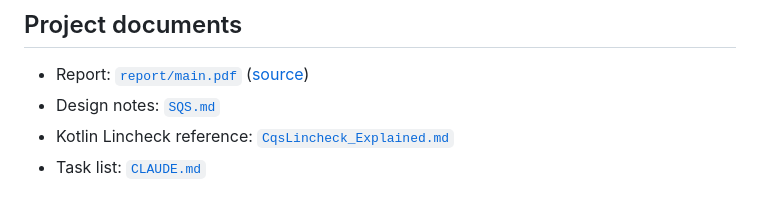
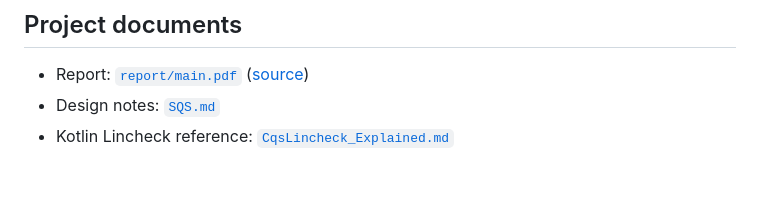
Before and after one commit to durwasa-chakraborty/CS6868_Concurrent_Programming_Project, a Markdown page: README.md, the part around the change. GitHub-like rendering.

```diff
--- a/README.md
+++ b/README.md
@@ -186,4 +186,3 @@ live in [`benchmark/README.md`](benchmark/README.md).
   ([source](report/main.tex))
 - Design notes: [`SQS.md`](SQS.md)
 - Kotlin Lincheck reference: [`CqsLincheck_Explained.md`](CqsLincheck_Explained.md)
-- Task list: [`CLAUDE.md`](CLAUDE.md)
```
